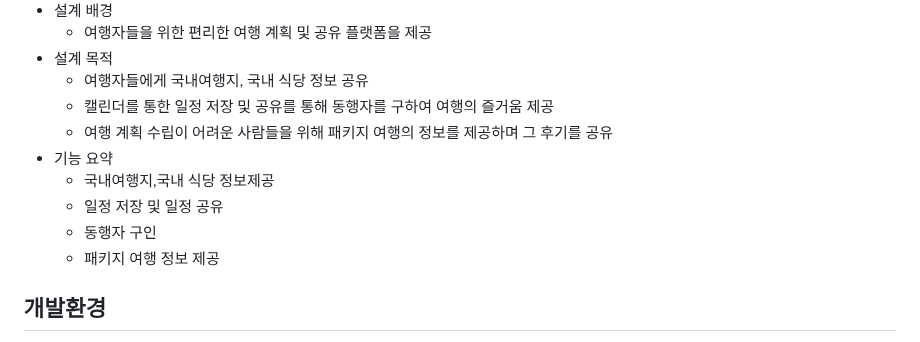
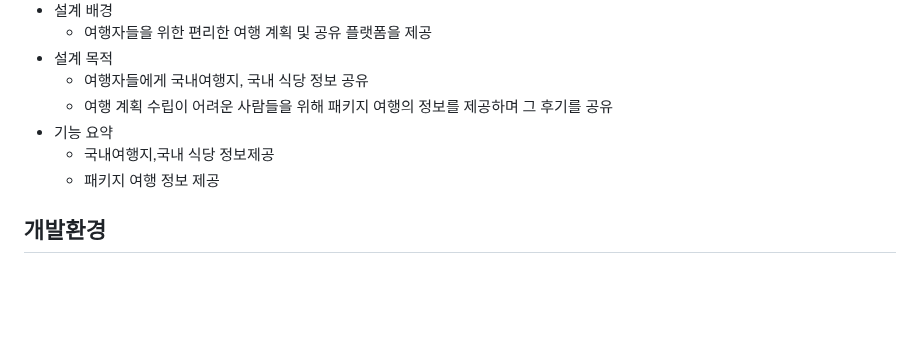
Before and after one commit to Malvin222/Project_HITRIP, a Markdown page: README.md, the part around the change. GitHub-like rendering; blank space fills up the shorter version.

```diff
--- a/README.md
+++ b/README.md
@@ -10,12 +10,9 @@
    - 여행자들을 위한 편리한 여행 계획 및 공유 플랫폼을 제공
  * 설계 목적
    - 여행자들에게 국내여행지, 국내 식당 정보 공유
-   - 캘린더를 통한 일정 저장 및 공유를 통해 동행자를 구하여 여행의 즐거움 제공
    - 여행 계획 수립이 어려운 사람들을 위해 패키지 여행의 정보를 제공하며 그 후기를 공유
  * 기능 요약
    - 국내여행지,국내 식당 정보제공
-   - 일정 저장 및 일정 공유
-   - 동행자 구인
    - 패키지 여행 정보 제공
 
   ## 개발환경
```
